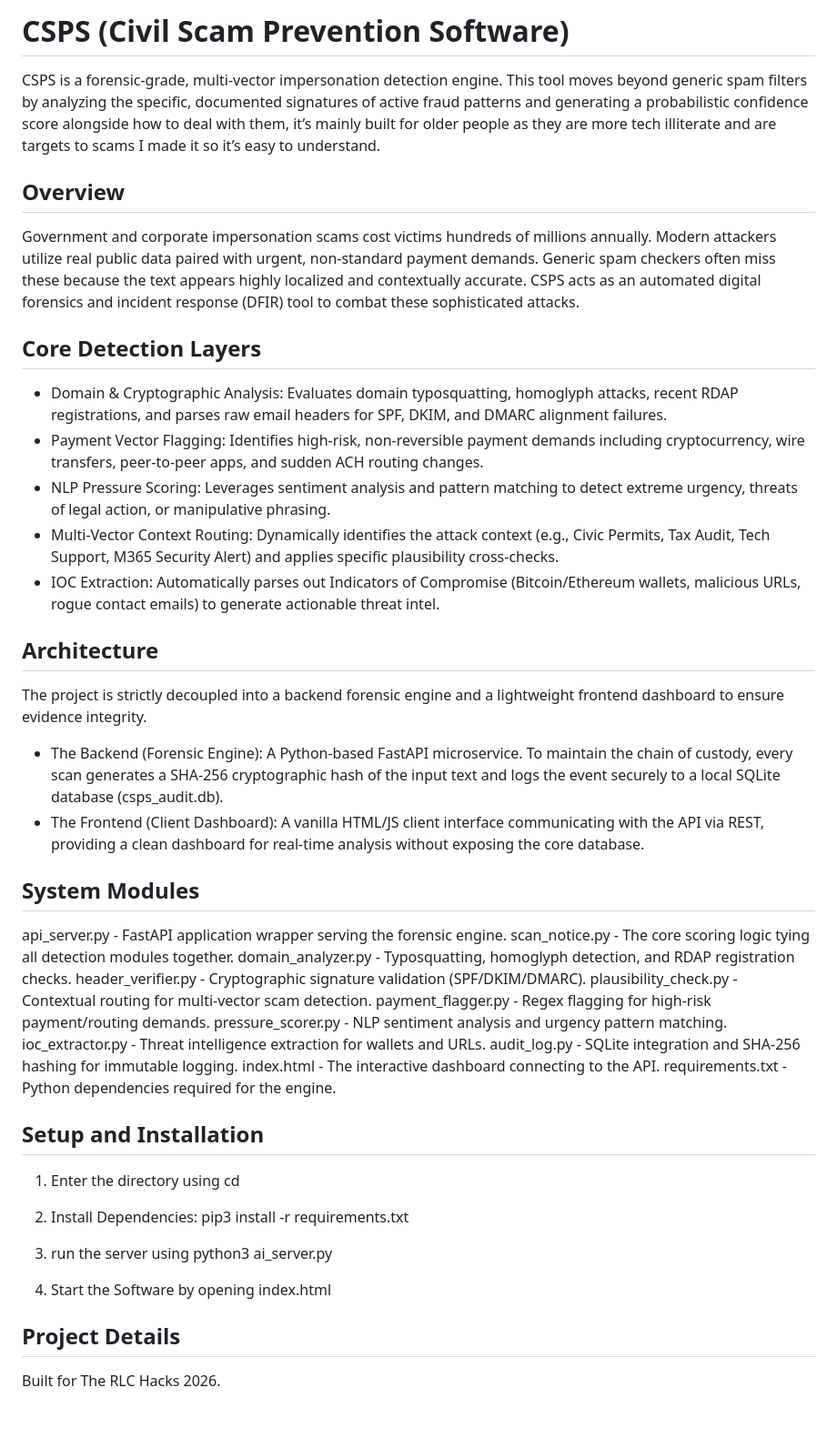
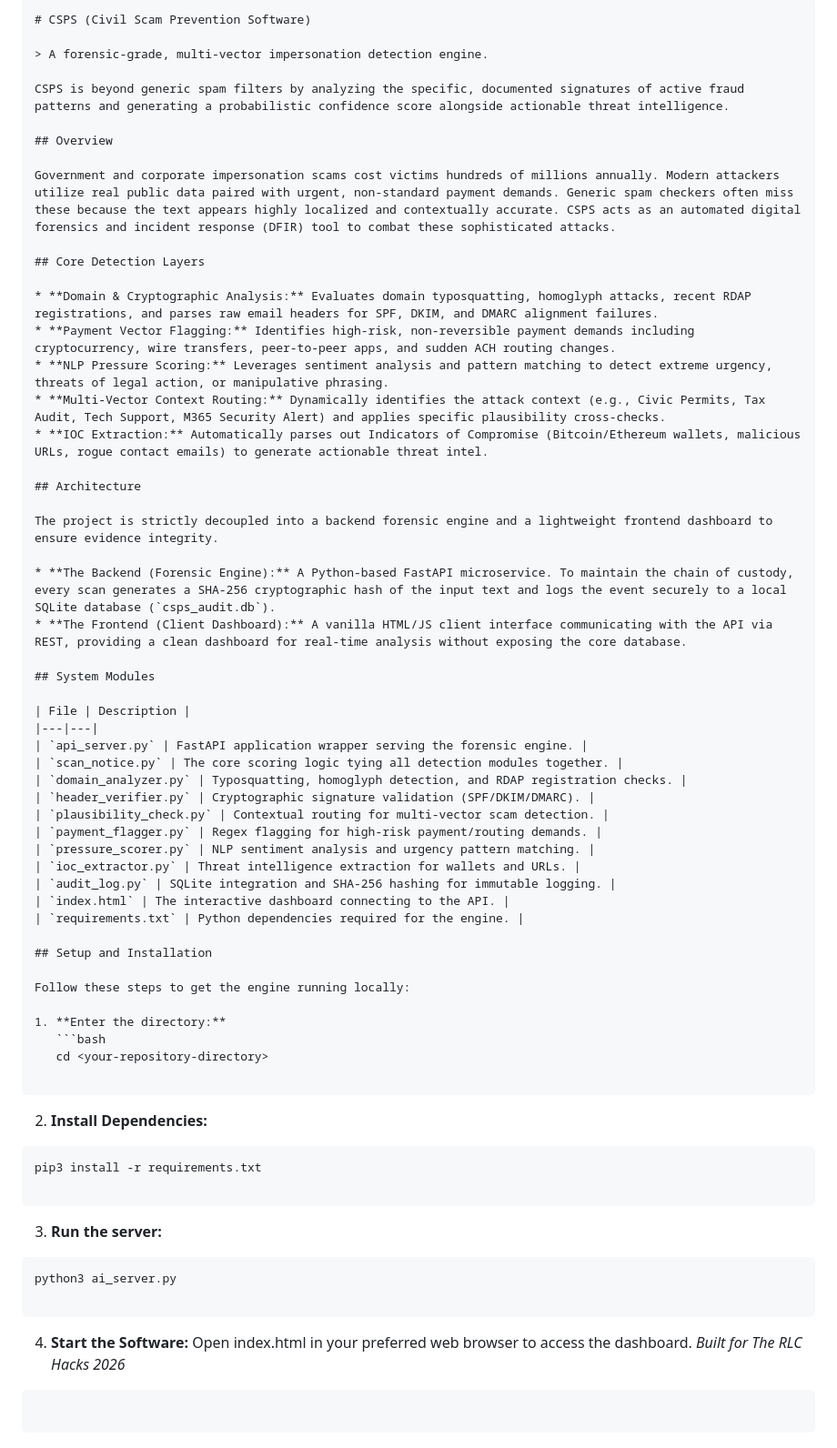
Before and after one commit to danielbot23/csps---Civil-Scam-Prevention-Software, a Markdown page: README.md, the part around the change. Shown at 91% size. Rendered like a GitHub page.

````diff
--- a/README.md
+++ b/README.md
@@ -1,52 +1,67 @@
-CSPS (Civil Scam Prevention Software)
-=====================================
+```markdown
+# CSPS (Civil Scam Prevention Software)
 
-CSPS is a forensic-grade, multi-vector impersonation detection engine. This tool moves beyond generic spam filters by analyzing the specific, documented signatures of active fraud patterns and generating a probabilistic confidence score alongside how to deal with them, it’s mainly built for older people as they are more tech illiterate and are targets to scams I made it so it’s easy to understand.
+> A forensic-grade, multi-vector impersonation detection engine.
 
-Overview
---------
+CSPS is beyond generic spam filters by analyzing the specific, documented signatures of active fraud patterns and generating a probabilistic confidence score alongside actionable threat intelligence.
+
+## Overview
+
 Government and corporate impersonation scams cost victims hundreds of millions annually. Modern attackers utilize real public data paired with urgent, non-standard payment demands. Generic spam checkers often miss these because the text appears highly localized and contextually accurate. CSPS acts as an automated digital forensics and incident response (DFIR) tool to combat these sophisticated attacks.
 
-Core Detection Layers
----------------------
-* Domain & Cryptographic Analysis: Evaluates domain typosquatting, homoglyph attacks, recent RDAP registrations, and parses raw email headers for SPF, DKIM, and DMARC alignment failures.
-* Payment Vector Flagging: Identifies high-risk, non-reversible payment demands including cryptocurrency, wire transfers, peer-to-peer apps, and sudden ACH routing changes.
-* NLP Pressure Scoring: Leverages sentiment analysis and pattern matching to detect extreme urgency, threats of legal action, or manipulative phrasing.
-* Multi-Vector Context Routing: Dynamically identifies the attack context (e.g., Civic Permits, Tax Audit, Tech Support, M365 Security Alert) and applies specific plausibility cross-checks.
-* IOC Extraction: Automatically parses out Indicators of Compromise (Bitcoin/Ethereum wallets, malicious URLs, rogue contact emails) to generate actionable threat intel.
+## Core Detection Layers
 
-Architecture
-------------
+* **Domain & Cryptographic Analysis:** Evaluates domain typosquatting, homoglyph attacks, recent RDAP registrations, and parses raw email headers for SPF, DKIM, and DMARC alignment failures.
+* **Payment Vector Flagging:** Identifies high-risk, non-reversible payment demands including cryptocurrency, wire transfers, peer-to-peer apps, and sudden ACH routing changes.
+* **NLP Pressure Scoring:** Leverages sentiment analysis and pattern matching to detect extreme urgency, threats of legal action, or manipulative phrasing.
+* **Multi-Vector Context Routing:** Dynamically identifies the attack context (e.g., Civic Permits, Tax Audit, Tech Support, M365 Security Alert) and applies specific plausibility cross-checks.
+* **IOC Extraction:** Automatically parses out Indicators of Compromise (Bitcoin/Ethereum wallets, malicious URLs, rogue contact emails) to generate actionable threat intel.
+
+## Architecture
+
 The project is strictly decoupled into a backend forensic engine and a lightweight frontend dashboard to ensure evidence integrity.
 
-* The Backend (Forensic Engine): A Python-based FastAPI microservice. To maintain the chain of custody, every scan generates a SHA-256 cryptographic hash of the input text and logs the event securely to a local SQLite database (csps_audit.db).
-* The Frontend (Client Dashboard): A vanilla HTML/JS client interface communicating with the API via REST, providing a clean dashboard for real-time analysis without exposing the core database.
+* **The Backend (Forensic Engine):** A Python-based FastAPI microservice. To maintain the chain of custody, every scan generates a SHA-256 cryptographic hash of the input text and logs the event securely to a local SQLite database (`csps_audit.db`).
+* **The Frontend (Client Dashboard):** A vanilla HTML/JS client interface communicating with the API via REST, providing a clean dashboard for real-time analysis without exposing the core database.
 
-System Modules
---------------
-api_server.py         - FastAPI application wrapper serving the forensic engine.
-scan_notice.py        - The core scoring logic tying all detection modules together.
-domain_analyzer.py    - Typosquatting, homoglyph detection, and RDAP registration checks.
-header_verifier.py    - Cryptographic signature validation (SPF/DKIM/DMARC).
-plausibility_check.py - Contextual routing for multi-vector scam detection.
-payment_flagger.py    - Regex flagging for high-risk payment/routing demands.
-pressure_scorer.py    - NLP sentiment analysis and urgency pattern matching.
-ioc_extractor.py      - Threat intelligence extraction for wallets and URLs.
-audit_log.py          - SQLite integration and SHA-256 hashing for immutable logging.
-index.html            - The interactive dashboard connecting to the API.
-requirements.txt      - Python dependencies required for the engine.
+## System Modules
 
-Setup and Installation
-----------------------
-1. Enter the directory using cd
+| File | Description |
+|---|---|
+| `api_server.py` | FastAPI application wrapper serving the forensic engine. |
+| `scan_notice.py` | The core scoring logic tying all detection modules together. |
+| `domain_analyzer.py` | Typosquatting, homoglyph detection, and RDAP registration checks. |
+| `header_verifier.py` | Cryptographic signature validation (SPF/DKIM/DMARC). |
+| `plausibility_check.py` | Contextual routing for multi-vector scam detection. |
+| `payment_flagger.py` | Regex flagging for high-risk payment/routing demands. |
+| `pressure_scorer.py` | NLP sentiment analysis and urgency pattern matching. |
+| `ioc_extractor.py` | Threat intelligence extraction for wallets and URLs. |
+| `audit_log.py` | SQLite integration and SHA-256 hashing for immutable logging. |
+| `index.html` | The interactive dashboard connecting to the API. |
+| `requirements.txt` | Python dependencies required for the engine. |
 
-2. Install Dependencies:
+## Setup and Installation
+
+Follow these steps to get the engine running locally:
+
+1. **Enter the directory:**
+   ```bash
+   cd <your-repository-directory>
+
+```
+ 2. **Install Dependencies:**
+   ```bash
    pip3 install -r requirements.txt
 
-3. run the server using python3 ai_server.py
+   ```
+ 3. **Run the server:**
+   ```bash
+   python3 ai_server.py
 
-4. Start the Software by opening index.html
+   ```
+ 4. **Start the Software:**
+   Open index.html in your preferred web browser to access the dashboard.
+*Built for The RLC Hacks 2026*
+```
 
-Project Details
----------------
-Built for The RLC Hacks 2026.
+```
````
